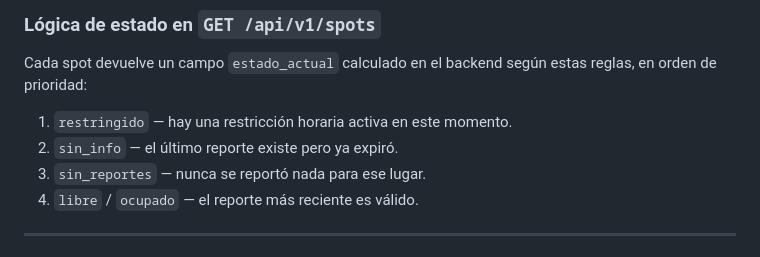
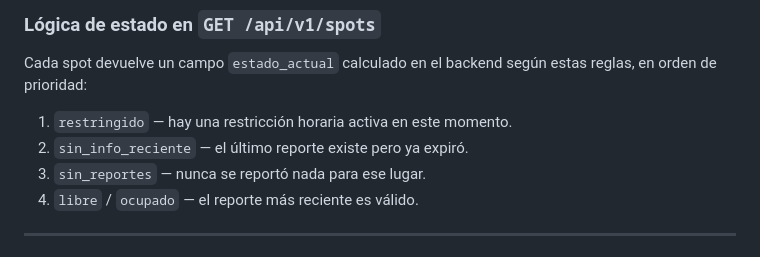
Before and after one commit to angiemoshkov/FIUBAMIENTO, a Markdown page: README.md, the part around one of its changes. Drawn GitHub-style.

Commit message:
modifico estado 'sin info' a 'sin_info_reciente' para una mayor descripcion del tipo de estado

```diff
--- a/README.md
+++ b/README.md
@@ -140,7 +141,7 @@ La base de datos se inicializa automáticamente con el schema y los datos de pru
 Cada spot devuelve un campo `estado_actual` calculado en el backend según estas reglas, en orden de prioridad:
 
 1. `restringido` — hay una restricción horaria activa en este momento.
-2. `sin_info` — el último reporte existe pero ya expiró.
+2. `sin_info_reciente` — el último reporte existe pero ya expiró.
 3. `sin_reportes` — nunca se reportó nada para ese lugar.
 4. `libre` / `ocupado` — el reporte más reciente es válido.
 
```
Also changed, not shown: other parts of README.md (+1 -0 lines).
